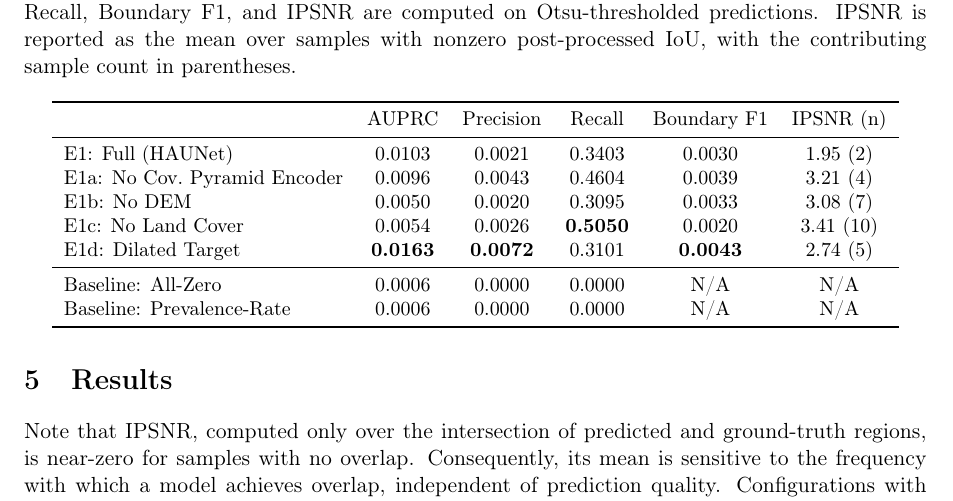
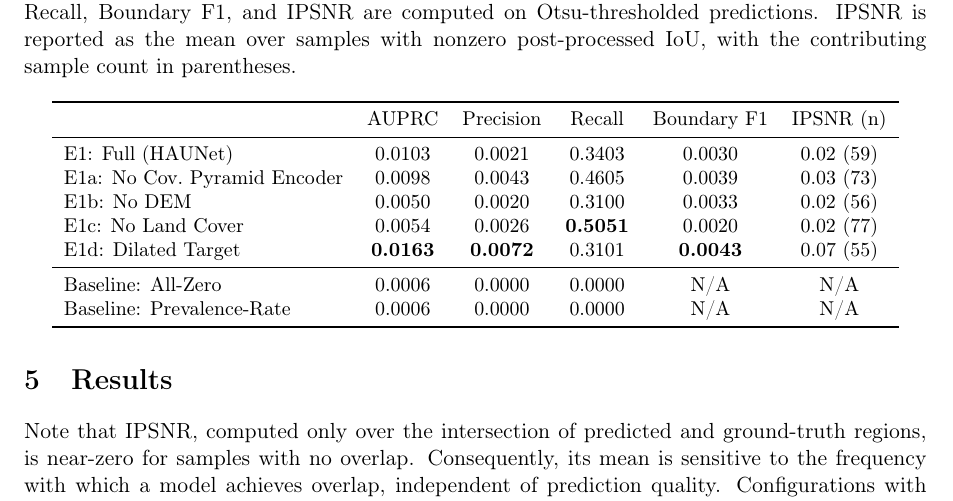
Before and after one commit to ada-th25/irp-th25-azure, a LaTeX paper (deliverables/th25-final-report.tex, which reads deliverables/tables/evaluation_table.tex): part of page 13 of 15, cut so that both start at the same text. Compiled offline with pdfLaTeX.

Commit message:
FIX: Add postprocessed ipsnr in table

```diff
--- a/deliverables/tables/evaluation_table.tex
+++ b/deliverables/tables/evaluation_table.tex
@@ -7,11 +7,11 @@
 \toprule
  & AUPRC & Precision & Recall & Boundary F1 & IPSNR (n) \\
 \midrule
-E1: Full (HAUNet) & 0.0103 & 0.0021 & 0.3403 & 0.0030 & 1.95 (2) \\
-E1a: No Cov.\ Pyramid Encoder & 0.0096 & 0.0043 & 0.4604 & 0.0039 & 3.21 (4) \\
-E1b: No DEM & 0.0050 & 0.0020 & 0.3095 & 0.0033 & 3.08 (7) \\
-E1c: No Land Cover & 0.0054 & 0.0026 & \textbf{0.5050} & 0.0020 & 3.41 (10) \\
-E1d: Dilated Target & \textbf{0.0163} & \textbf{0.0072} & 0.3101 & \textbf{0.0043} & 2.74 (5) \\
+E1: Full (HAUNet) & 0.0103 & 0.0021 & 0.3403 & 0.0030 & 0.02 (59) \\
+E1a: No Cov.\ Pyramid Encoder & 0.0098 & 0.0043 & 0.4605 & 0.0039 & 0.03 (73) \\
+E1b: No DEM & 0.0050 & 0.0020 & 0.3100 & 0.0033 & 0.02 (56) \\
+E1c: No Land Cover & 0.0054 & 0.0026 & \textbf{0.5051} & 0.0020 & 0.02 (77) \\
+E1d: Dilated Target & \textbf{0.0163} & \textbf{0.0072} & 0.3101 & \textbf{0.0043} & 0.07 (55) \\
 \midrule
 Baseline: All-Zero & 0.0006 & 0.0000 & 0.0000 & N/A & N/A \\
 Baseline: Prevalence-Rate & 0.0006 & 0.0000 & 0.0000 & N/A & N/A \\
```
Also changed, not shown: 1 other file.
